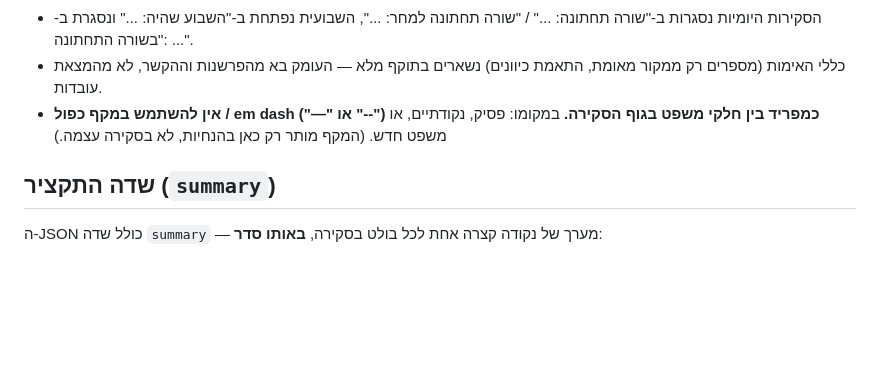
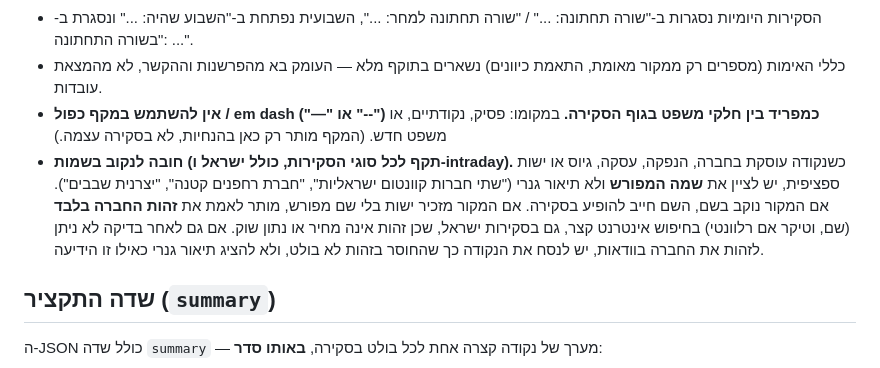
Before and after one commit to Doronsh170/wallstreet-reviews-v2, a Markdown page: CLAUDE.md, the part around the change. Rendered like a GitHub page; blank space fills up the shorter version.

Commit message:
Require naming specific companies/entities in reviews instead of generic descriptions
Co-Authored-By: Claude Opus 4.8 <noreply@anthropic.com>
Claude-Session: https://claude.ai/code/session_01Gftddek2iLn5M9drREzFck

```diff
--- a/CLAUDE.md
+++ b/CLAUDE.md
@@ -33,6 +33,7 @@
 - הסקירות היומיות נסגרות ב-"שורה תחתונה: ..." / "שורה תחתונה למחר: ...", השבועית נפתחת ב-"השבוע שהיה: ..." ונסגרת ב-"בשורה התחתונה: ...".
 - כללי האימות (מספרים רק ממקור מאומת, התאמת כיוונים) נשארים בתוקף מלא — העומק בא מהפרשנות וההקשר, לא מהמצאת עובדות.
 - **אין להשתמש במקף כפול / em dash ("—" או "--") כמפריד בין חלקי משפט בגוף הסקירה.** במקומו: פסיק, נקודתיים, או משפט חדש. (המקף מותר רק כאן בהנחיות, לא בסקירה עצמה.)
+- **חובה לנקוב בשמות (תקף לכל סוגי הסקירות, כולל ישראל ו-intraday).** כשנקודה עוסקת בחברה, הנפקה, עסקה, גיוס או ישות ספציפית, יש לציין את **שמה המפורש** ולא תיאור גנרי ("שתי חברות קוונטום ישראליות", "חברת רחפנים קטנה", "יצרנית שבבים"). אם המקור נוקב בשם, השם חייב להופיע בסקירה. אם המקור מזכיר ישות בלי שם מפורש, מותר לאמת את **זהות החברה בלבד** (שם, וטיקר אם רלוונטי) בחיפוש אינטרנט קצר, גם בסקירות ישראל, שכן זהות אינה מחיר או נתון שוק. אם גם לאחר בדיקה לא ניתן לזהות את החברה בוודאות, יש לנסח את הנקודה כך שהחוסר בזהות לא בולט, ולא להציג תיאור גנרי כאילו זו הידיעה.
 
 ## שדה התקציר (`summary`)
 
```
